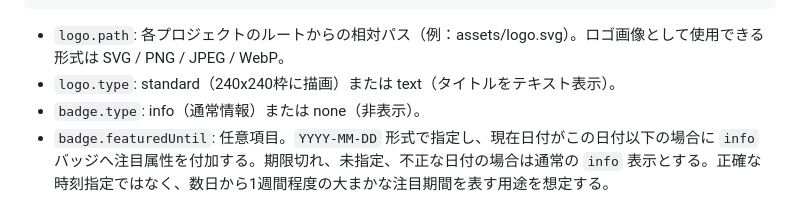
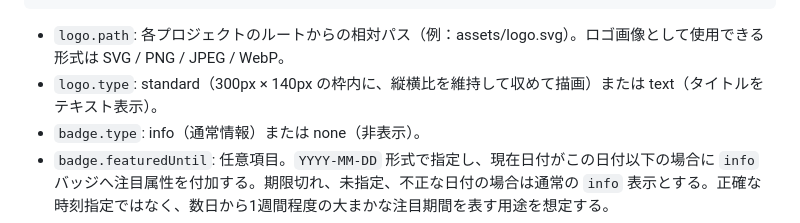
Before and after one commit to T-I-Oak/GameWorksOAK, a Markdown page: docs/common/04.common_structure.md, the part around the change. GitHub-like rendering.

Commit message:
Correct the standard logo frame to 300 by 140.
Co-authored-by: Cursor <cursoragent@cursor.com>

````diff
--- a/docs/common/04.common_structure.md
+++ b/docs/common/04.common_structure.md
@@ -58,7 +58,7 @@
 ```
 
 - `logo.path`: 各プロジェクトのルートからの相対パス（例：assets/logo.svg）。ロゴ画像として使用できる形式は SVG / PNG / JPEG / WebP。
-- `logo.type`: standard（240x240枠に描画）または text（タイトルをテキスト表示）。
+- `logo.type`: standard（300px × 140px の枠内に、縦横比を維持して収めて描画）または text（タイトルをテキスト表示）。
 - `badge.type`: info（通常情報）または none（非表示）。
 - `badge.featuredUntil`: 任意項目。`YYYY-MM-DD` 形式で指定し、現在日付がこの日付以下の場合に `info` バッジへ注目属性を付加する。期限切れ、未指定、不正な日付の場合は通常の `info` 表示とする。正確な時刻指定ではなく、数日から1週間程度の大まかな注目期間を表す用途を想定する。
 - `button.url`: 遷移先の絶対URL（例：https://.../index.html）。
````
